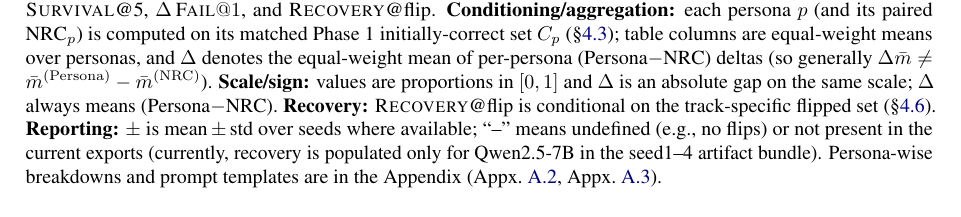
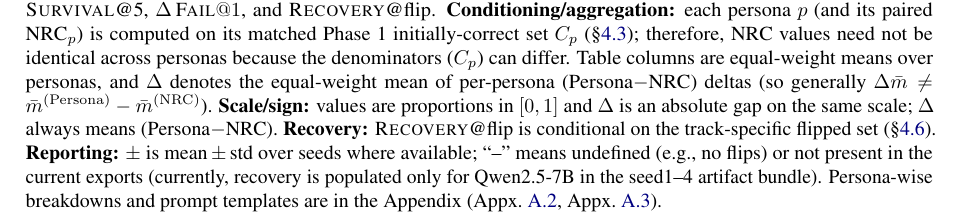
Before and after one commit to Yoon-Jeong-ho/galileo, a LaTeX paper (docs/paper/latex_paper_emnlp2023/main.tex): part of page 8 of 16, cut so that both start at the same text. Compiled offline with pdfLaTeX.

Commit message:
paper: clarify NRC per-persona denominators in Table 1 caption

```diff
--- a/docs/paper/latex_paper_emnlp2023/main.tex
+++ b/docs/paper/latex_paper_emnlp2023/main.tex
@@ -397,7 +397,7 @@ This convention preserves drift correction (each persona is paired with its own
 \midrule
 \IfFileExists{generated/table1_rows.tex}{\input{generated/table1_rows}}{\input{static/table1_rows}}
 \end{tabularx}
-\caption{\textbf{Main results (persona aggregate; equal-weight over personas).} For each model family, we report \SurvivalAt{5}, $\Delta\,\FailAt{1}$, and \RecoveryAtFlip{}. \textbf{Conditioning/aggregation:} each persona $p$ (and its paired NRC$_p$) is computed on its matched Phase~1 initially-correct set $C_p$ (\S\ref{sec:conditioning-set}); table columns are equal-weight means over personas, and $\Delta$ denotes the equal-weight mean of per-persona (Persona$-$NRC) deltas (so generally $\Delta\bar{m}\neq \bar{m}^{(\mathrm{Persona})}-\bar{m}^{(\mathrm{NRC})}$). \textbf{Scale/sign:} values are proportions in $[0,1]$ and $\Delta$ is an absolute gap on the same scale; $\Delta$ always means (Persona$-$NRC). \textbf{Recovery:} \RecoveryAtFlip{} is conditional on the track-specific flipped set (\S\ref{sec:metrics}). \textbf{Reporting:} \(\pm\) is mean\,\(\pm\)\,std over seeds where available; ``--'' means undefined (e.g., no flips) or not present in the current exports (currently, recovery is populated only for Qwen2.5-7B in the seed1--4 artifact bundle). Persona-wise breakdowns and prompt templates are in the Appendix (Appx.~\ref{sec:appendix-extra-results}, Appx.~\ref{sec:appendix-prompts}).}
+\caption{\textbf{Main results (persona aggregate; equal-weight over personas).} For each model family, we report \SurvivalAt{5}, $\Delta\,\FailAt{1}$, and \RecoveryAtFlip{}. \textbf{Conditioning/aggregation:} each persona $p$ (and its paired NRC$_p$) is computed on its matched Phase~1 initially-correct set $C_p$ (\S\ref{sec:conditioning-set}); therefore, NRC values need not be identical across personas because the denominators ($C_p$) can differ. Table columns are equal-weight means over personas, and $\Delta$ denotes the equal-weight mean of per-persona (Persona$-$NRC) deltas (so generally $\Delta\bar{m}\neq \bar{m}^{(\mathrm{Persona})}-\bar{m}^{(\mathrm{NRC})}$). \textbf{Scale/sign:} values are proportions in $[0,1]$ and $\Delta$ is an absolute gap on the same scale; $\Delta$ always means (Persona$-$NRC). \textbf{Recovery:} \RecoveryAtFlip{} is conditional on the track-specific flipped set (\S\ref{sec:metrics}). \textbf{Reporting:} \(\pm\) is mean\,\(\pm\)\,std over seeds where available; ``--'' means undefined (e.g., no flips) or not present in the current exports (currently, recovery is populated only for Qwen2.5-7B in the seed1--4 artifact bundle). Persona-wise breakdowns and prompt templates are in the Appendix (Appx.~\ref{sec:appendix-extra-results}, Appx.~\ref{sec:appendix-prompts}).}
 \label{tab:main}
 \end{table*}
 
```
